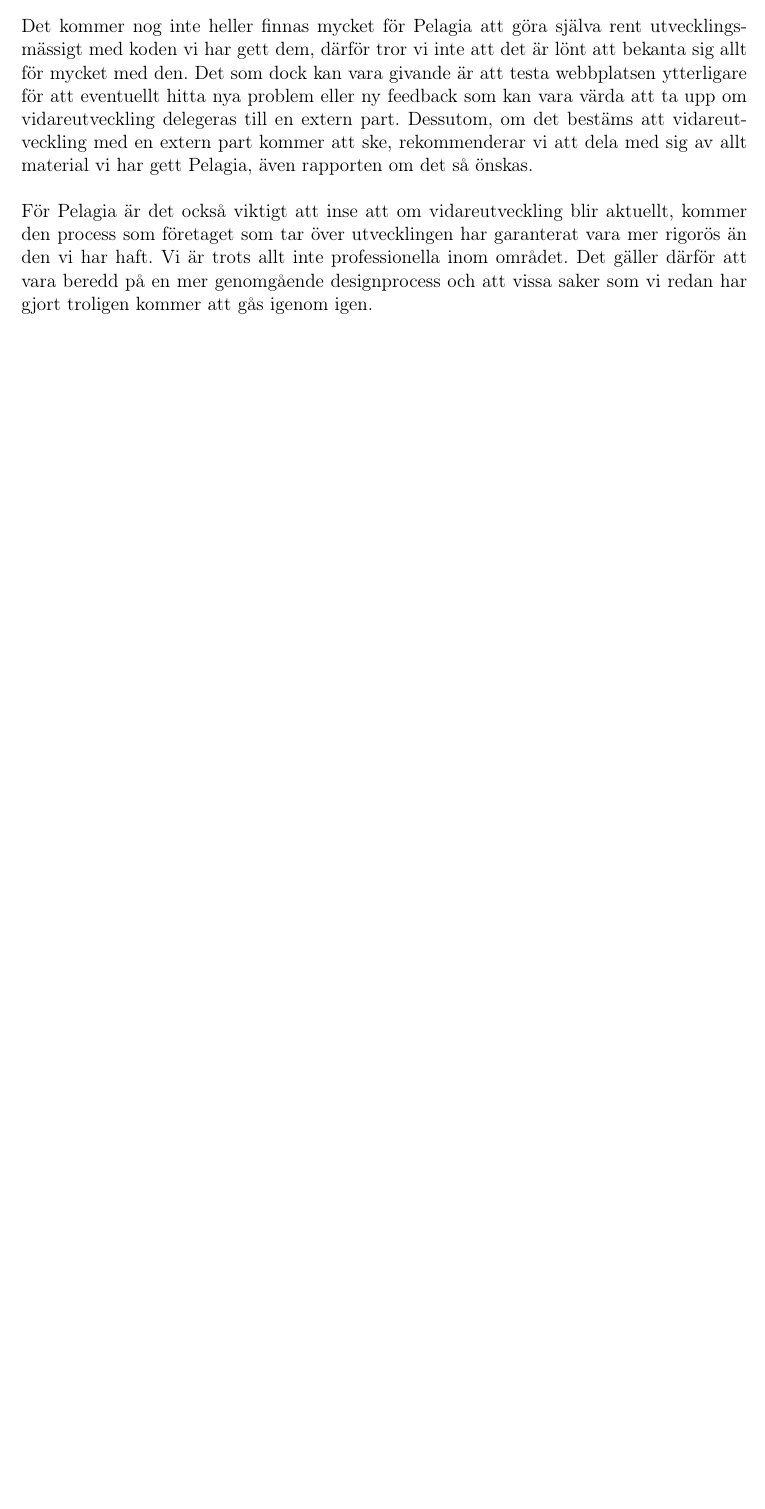
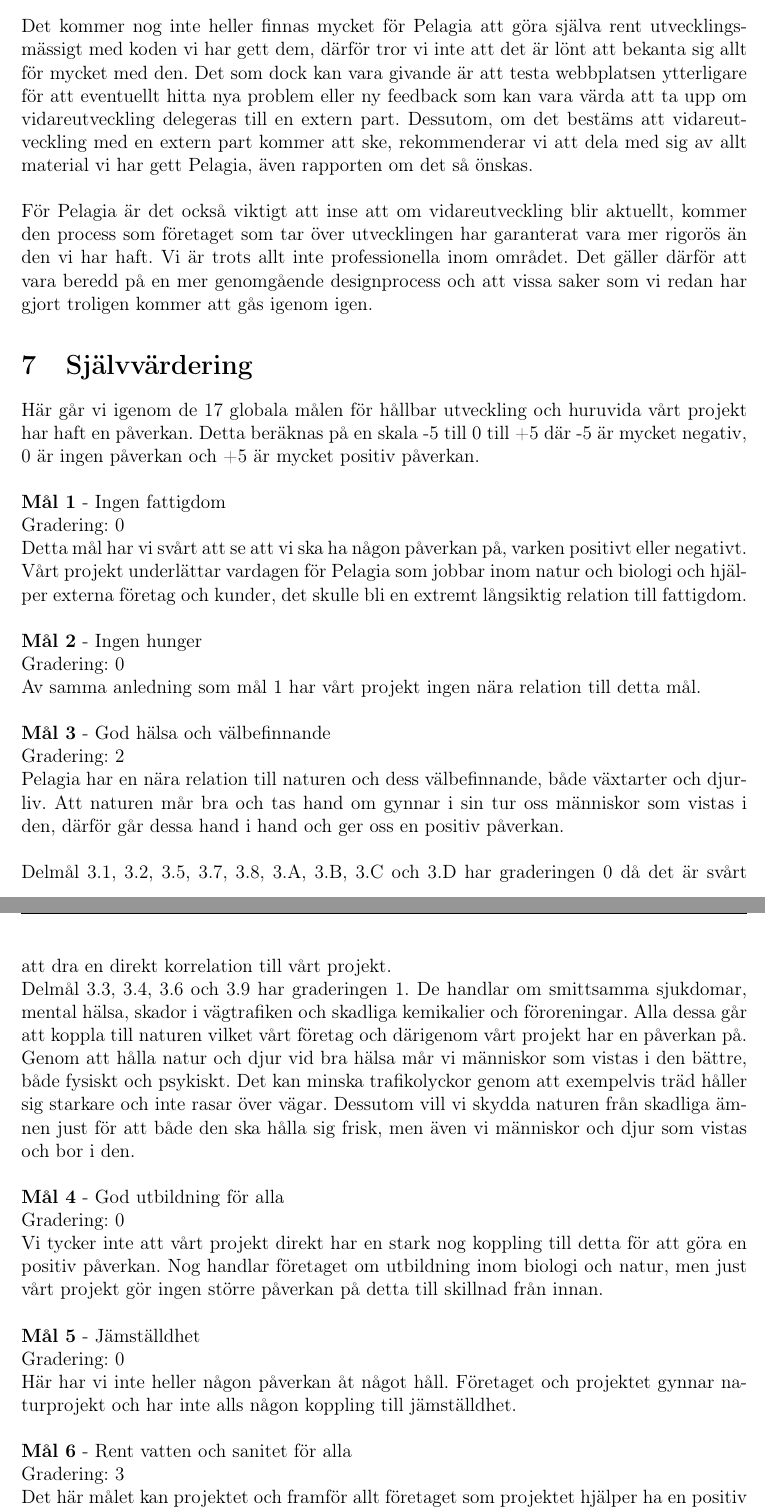
Before and after one commit to EliasKristmansson/dbt_rapport, a LaTeX document (main.tex, which reads sections/selfevaluation.tex): part of page 11 of 11 before the commit and two parts of pages 11 and 12 of 13 after it, the two joined at a grey line, cut so that both start at the same text, the shorter picture padded with empty space. Compiled offline with pdfLaTeX.

Commit message:
selfevaluation

```diff
--- /dev/null
+++ b/sections/selfevaluation.tex
@@ -0,0 +1,55 @@
+\section{Självvärdering}
+Här går vi igenom de 17 globala målen för hållbar utveckling och huruvida vårt projekt har haft en påverkan. Detta beräknas på en skala -5 till 0 till +5 där -5 är mycket negativ, 0 är ingen påverkan och +5 är mycket positiv påverkan.
+\\
+\\
+\textbf{Mål 1}
+ - Ingen fattigdom
+\\
+Gradering: 0
+\\
+Detta mål har vi svårt att se att vi ska ha någon påverkan på, varken positivt eller negativt. Vårt projekt underlättar vardagen för Pelagia som jobbar inom natur och biologi och hjälper externa företag och kunder, det skulle bli en extremt långsiktig relation till fattigdom.
+\\
+\\
+\textbf{Mål 2}
+ - Ingen hunger
+\\
+Gradering: 0
+\\
+Av samma anledning som mål 1 har vårt projekt ingen nära relation till detta mål.
+\\
+\\
+\textbf{Mål 3}
+ - God hälsa och välbefinnande
+\\
+Gradering: 2
+\\
+Pelagia har en nära relation till naturen och dess välbefinnande, både växtarter och djurliv. Att naturen mår bra och tas hand om gynnar i sin tur oss människor som vistas i den, därför går dessa hand i hand och ger oss en positiv påverkan.
+\\
+\\
+Delmål 3.1, 3.2, 3.5, 3.7, 3.8, 3.A, 3.B, 3.C och 3.D har graderingen 0 då det är svårt att dra en direkt korrelation till vårt projekt.
+\\
+Delmål 3.3, 3.4, 3.6 och 3.9 har graderingen 1. De handlar om smittsamma sjukdomar, mental hälsa, skador i vägtrafiken och skadliga kemikalier och föroreningar. Alla dessa går att koppla till naturen vilket vårt företag och därigenom vårt projekt har en påverkan på. Genom att hålla natur och djur vid bra hälsa mår vi människor som vistas i den bättre, både fysiskt och psykiskt. Det kan minska trafikolyckor genom att exempelvis träd håller sig starkare och inte rasar över vägar. Dessutom vill vi skydda naturen från skadliga ämnen just för att både den ska hålla sig frisk, men även vi människor och djur som vistas och bor i den.
+\\
+\\
+\textbf{Mål 4}
+ - God utbildning för alla
+\\
+Gradering: 0
+\\
+Vi tycker inte att vårt projekt direkt har en stark nog koppling till detta för att göra en positiv påverkan. Nog handlar företaget om utbildning inom biologi och natur, men just vårt projekt gör ingen större påverkan på detta till skillnad från innan.
+\\
+\\
+\textbf{Mål 5}
+ - Jämställdhet
+\\
+Gradering: 0
+\\
+Här har vi inte heller någon påverkan åt något håll. Företaget och projektet gynnar naturprojekt och har inte alls någon koppling till jämställdhet.
+\\
+\\
+\textbf{Mål 6}
+ - Rent vatten och sanitet för alla
+\\
+Gradering: 3
+\\
+Det här målet kan projektet och framför allt företaget som projektet hjälper ha en positiv påverkan på eftersom de jobbar med framför allt prover från olika typer av vattendrag etc. för att se till att växt- och djurliv i ekosystemet mår bra.
```
Also changed, not shown: main.tex (+1 -0 lines), sections/selfevaluation.tex (15 more changed lines).
